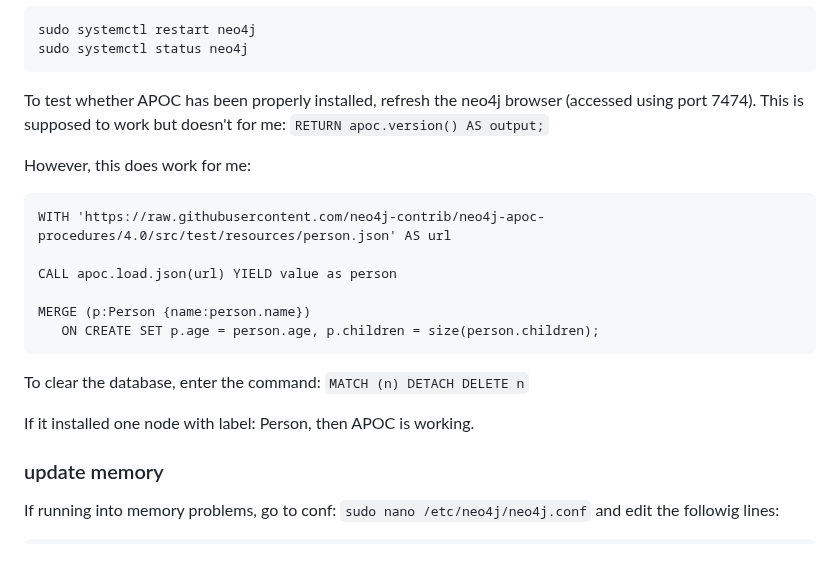
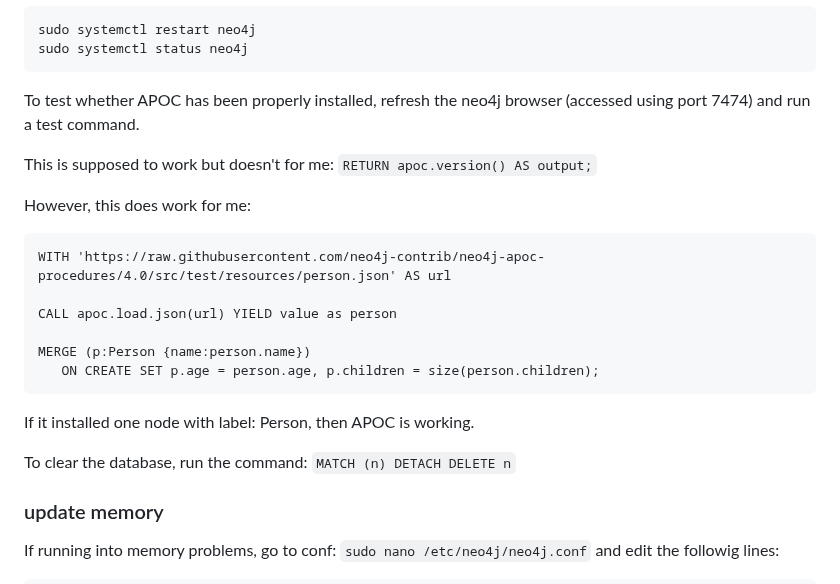
Before and after one commit to Pretty-Good-Freedom-Tech/hasenpfeffr-prepackaged, a Markdown page: README.md, the part around the change. Rendered like a GitHub page; blank space fills up the shorter version.

````diff
--- a/README.md
+++ b/README.md
@@ -165,9 +165,12 @@ sudo systemctl restart neo4j
 sudo systemctl status neo4j
 ```
 
-To test whether APOC has been properly installed, refresh the neo4j browser (accessed using port 7474). This is supposed to work but doesn't for me: `RETURN apoc.version() AS output;`
+To test whether APOC has been properly installed, refresh the neo4j browser (accessed using port 7474) and run a test command.
+
+This is supposed to work but doesn't for me: `RETURN apoc.version() AS output;`
 
 However, this does work for me:
+
 ```
 WITH 'https://raw.githubusercontent.com/neo4j-contrib/neo4j-apoc-procedures/4.0/src/test/resources/person.json' AS url
 
@@ -177,9 +180,9 @@ MERGE (p:Person {name:person.name})
    ON CREATE SET p.age = person.age, p.children = size(person.children);
 ```
 
-To clear the database, enter the command: `MATCH (n) DETACH DELETE n`
+If it installed one node with label: Person, then APOC is working.
 
-If it installed one node with label: Person, then APOC is working.
+To clear the database, run the command: `MATCH (n) DETACH DELETE n`
 
 ### update memory
 
````
